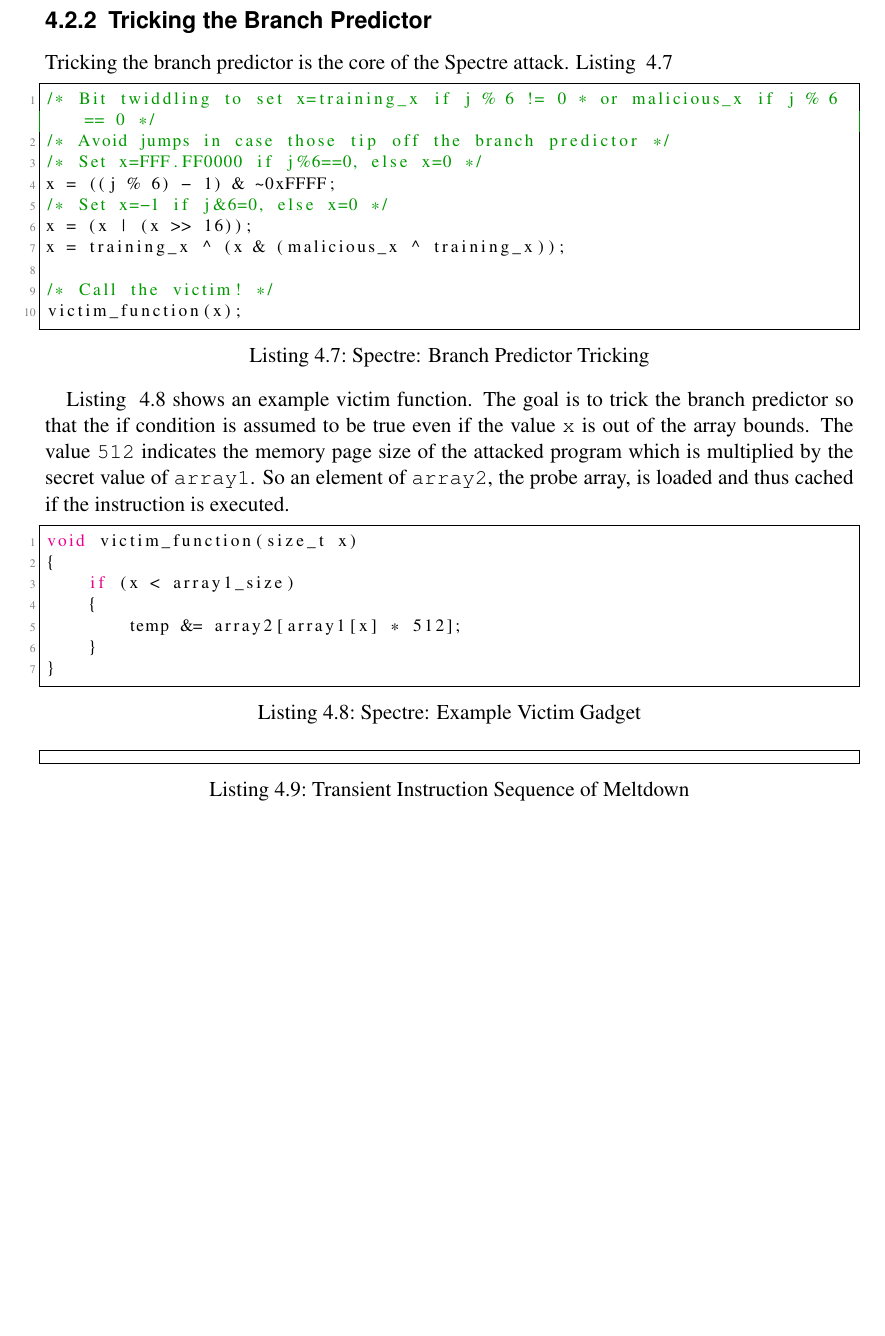
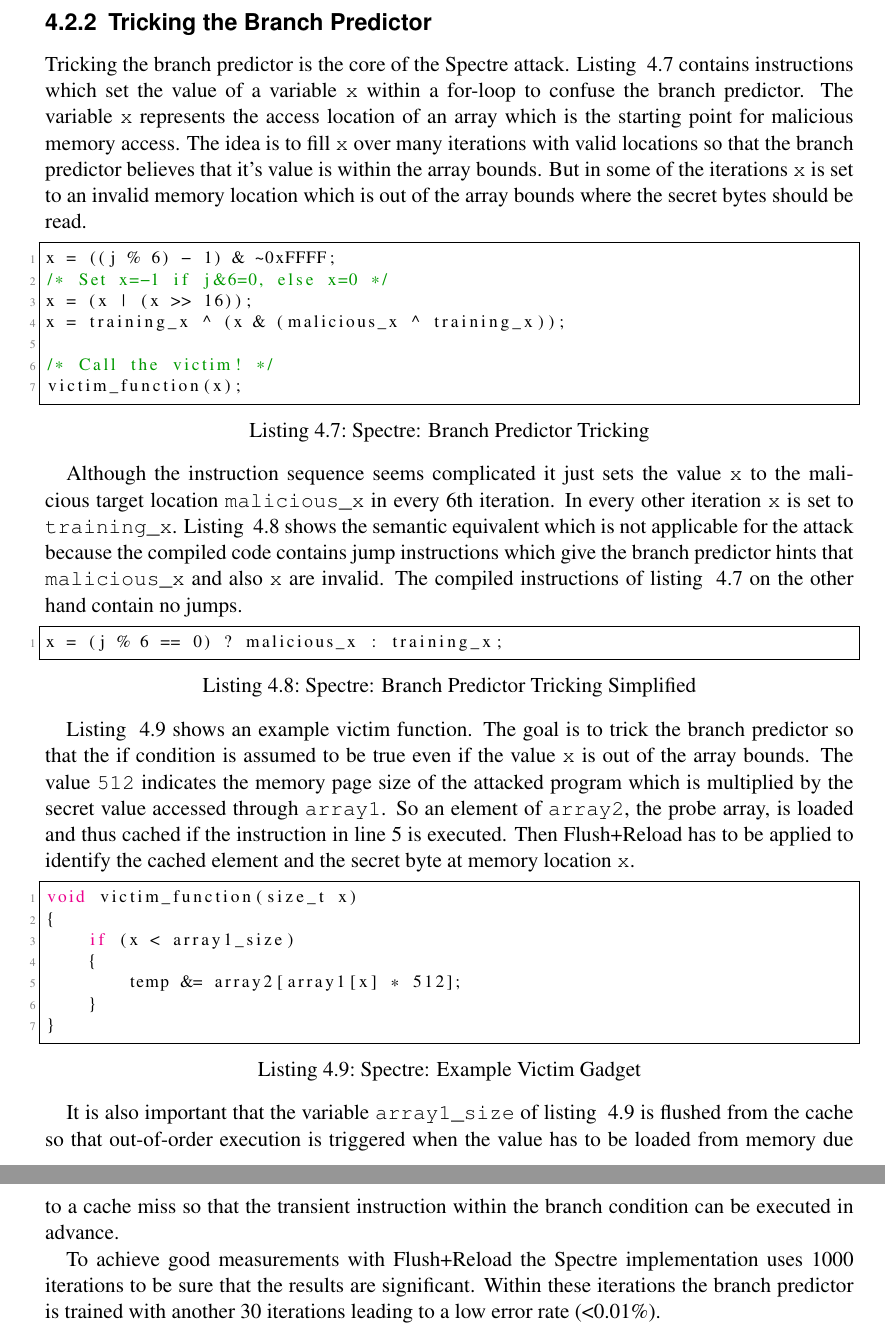
Before and after one commit to schirrmacher/Meltdown-Spectre, a LaTeX thesis (Meltdown & Spectre.tex): part of page 13 of 18 before the commit and two parts of pages 13 and 14 of 19 after it, the two joined at a grey line, cut so that both start at the same text, the shorter picture padded with empty space. Compiled offline with pdfLaTeX.

Commit message:
continue writing chapter 4

```diff
--- a/Meltdown & Spectre.tex
+++ b/Meltdown & Spectre.tex
@@ -489,12 +489,14 @@ for (i = 0; i < 256; i++)
 \subsection{Tricking the Branch Predictor}
 \label{ch:intro:motivation:A}
 
-Tricking the branch predictor is the core of the Spectre attack. Listing ~\ref{lst:twiddling}
+Tricking the branch predictor is the core of the Spectre attack. Listing ~\ref{lst:twiddling} contains instructions which
+ set the value of a variable \texttt{x} within a for-loop to confuse the branch predictor.
+The variable \texttt{x} represents the access location of an array which is the starting point for malicious memory access.
+The idea is to fill \texttt{x} over many iterations with valid locations so that the branch predictor believes
+that it's value is within the array bounds. But in some of the iterations \texttt{x} is set to an invalid memory location
+which is out of the array bounds where the secret bytes should be read.
 
 \begin{lstlisting}[language=C, caption=Spectre: Branch Predictor Tricking, label={lst:twiddling}]
-/* Bit twiddling to set x=training_x if j % 6 != 0 * or malicious_x if j % 6 == 0 */
-/* Avoid jumps in case those tip off the branch predictor */
-/* Set x=FFF.FF0000 if j%6==0, else x=0 */
 x = ((j % 6) - 1) & ~0xFFFF;
 /* Set x=-1 if j&6=0, else x=0 */
 x = (x | (x >> 16));
@@ -504,10 +506,21 @@ x = training_x ^ (x & (malicious_x ^ training_x));
 victim_function(x);
 \end{lstlisting}
 
+Although the instruction sequence seems complicated it just sets the value \texttt{x} to the malicious target location
+\texttt{malicious\_x} in every 6th iteration. In every other iteration \texttt{x} is set to \texttt{training\_x}.
+Listing ~\ref{lst:simplified} shows the semantic equivalent which is not applicable for the attack because the compiled code
+contains jump instructions which give the branch predictor hints that \texttt{malicious\_x} and also \texttt{x} are invalid.
+The compiled instructions of listing ~\ref{lst:twiddling} on the other hand contain no jumps.
+
+\begin{lstlisting}[language=C, caption=Spectre: Branch Predictor Tricking Simplified, label={lst:simplified}]
+x = (j % 6 == 0) ? malicious_x : training_x;
+\end{lstlisting}
+
 Listing ~\ref{lst:victim} shows an example victim function. The goal is to trick the branch predictor so that the if condition is
 assumed to be true even if the value \texttt{x} is out of the array bounds. The value \texttt{512} indicates the memory page size of the
-attacked program which is multiplied by the secret value of \texttt{array1}. So an element of \texttt{array2}, the probe array, is loaded
-and thus cached if the instruction is executed.
+attacked program which is multiplied by the secret value accessed through \texttt{array1}. So an element of \texttt{array2}, the probe array, is loaded
+and thus cached if the instruction in line 5 is executed. Then Flush+Reload has to be applied to identify the cached element
+and the secret byte at memory location \texttt{x}.
 
 \begin{lstlisting}[language=C, caption=Spectre: Example Victim Gadget, label={lst:victim}]
 void victim_function(size_t x)
@@ -519,8 +532,12 @@ void victim_function(size_t x)
 }
 \end{lstlisting}
 
-\begin{lstlisting}[language=C, caption=Transient Instruction Sequence of Meltdown]
-\end{lstlisting}
+It is also important that the variable \texttt{array1\_size} of listing ~\ref{lst:victim} is flushed from the cache so that out-of-order
+execution is triggered when the value has to be loaded from memory due to a cache miss so that the transient instruction within
+the branch condition can be executed in advance.
+
+To achieve good measurements with Flush+Reload the Spectre implementation uses 1000 iterations to be sure that the results
+are significant. Within these iterations the branch predictor is trained with another 30 iterations leading to a low error rate (<0.01\%).
 
 %%%
 \chapter{Countermeasures}
```
Also changed, not shown: Meltdown & Spectre.tex (4 more changed lines).
